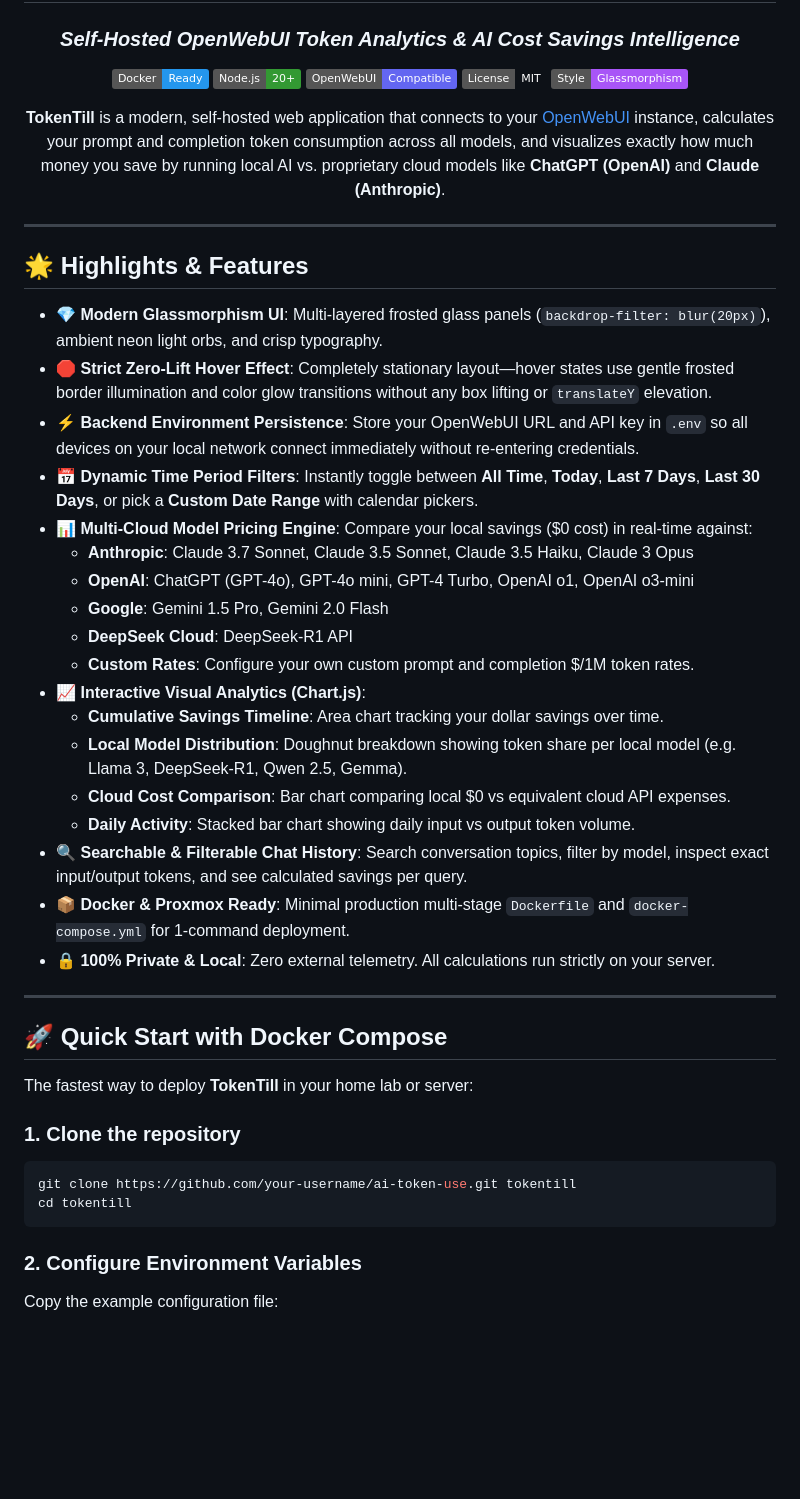
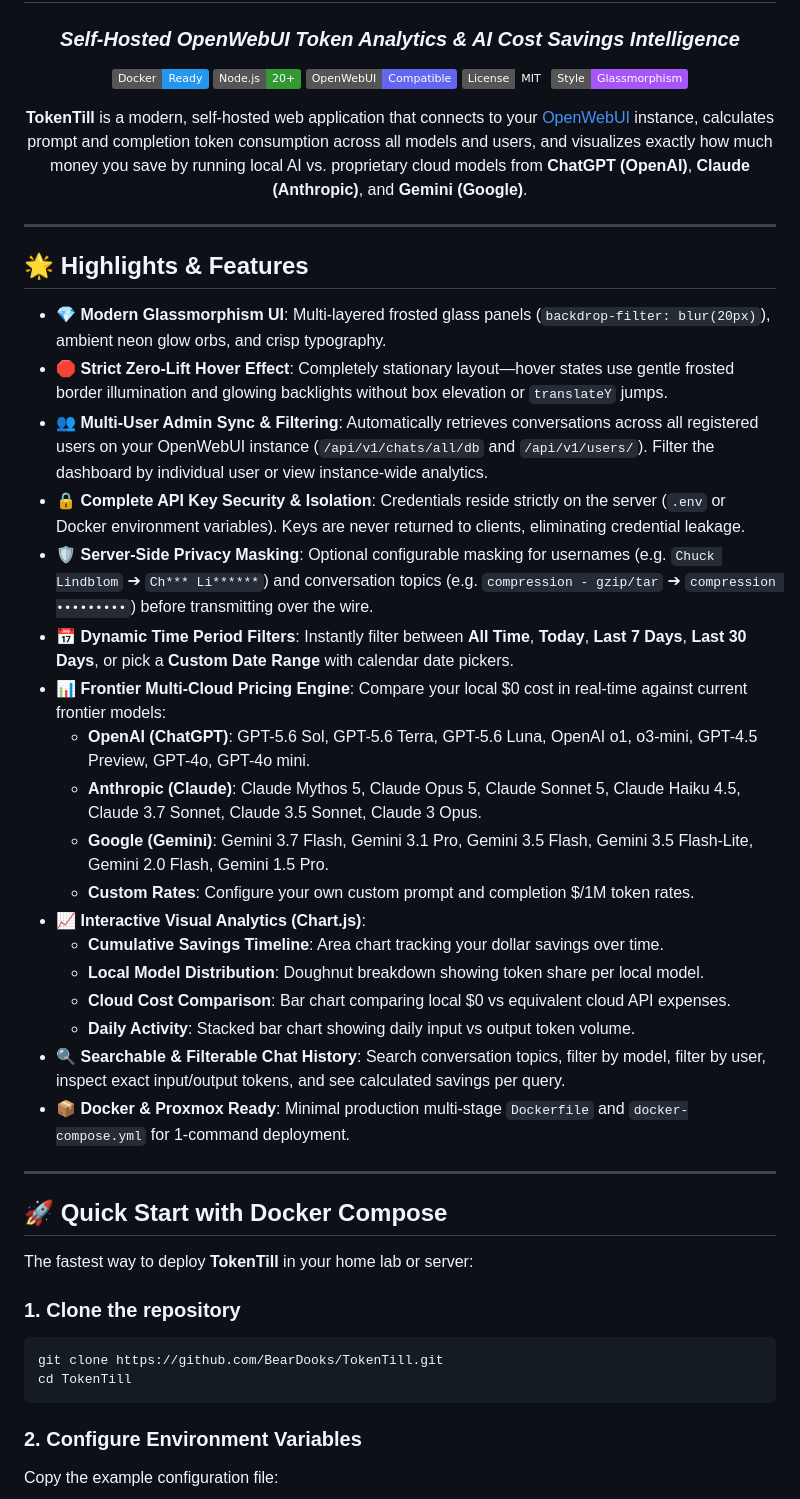
Before and after one commit to BearDooks/TokenTill, a Markdown page: README.md, the part around one of its changes. Rendered like a GitHub page; badges without logos; blank space fills up the shorter version.

Commit message:
Update README documentation with full feature suite, security architecture, and multi-user configuration

````diff
--- a/README.md
+++ b/README.md
@@ -12,6 +12,6 @@
 
 <p align="center">
-  <b>TokenTill</b> is a modern, self-hosted web application that connects to your <a href="https://github.com/open-webui/open-webui">OpenWebUI</a> instance, calculates your prompt and completion token consumption across all models, and visualizes exactly how much money you save by running local AI vs. proprietary cloud models like <b>ChatGPT (OpenAI)</b> and <b>Claude (Anthropic)</b>.
+  <b>TokenTill</b> is a modern, self-hosted web application that connects to your <a href="https://github.com/open-webui/open-webui">OpenWebUI</a> instance, calculates prompt and completion token consumption across all models and users, and visualizes exactly how much money you save by running local AI vs. proprietary cloud models from <b>ChatGPT (OpenAI)</b>, <b>Claude (Anthropic)</b>, and <b>Gemini (Google)</b>.
 </p>
 
 </div>
@@ -20,24 +20,24 @@
 
 ## 🌟 Highlights & Features
 
-- 💎 **Modern Glassmorphism UI**: Multi-layered frosted glass panels (`backdrop-filter: blur(20px)`), ambient neon light orbs, and crisp typography.
-- 🛑 **Strict Zero-Lift Hover Effect**: Completely stationary layout—hover states use gentle frosted border illumination and color glow transitions without any box lifting or `translateY` elevation.
-- ⚡ **Backend Environment Persistence**: Store your OpenWebUI URL and API key in `.env` so all devices on your local network connect immediately without re-entering credentials.
-- 📅 **Dynamic Time Period Filters**: Instantly toggle between **All Time**, **Today**, **Last 7 Days**, **Last 30 Days**, or pick a **Custom Date Range** with calendar pickers.
-- 📊 **Multi-Cloud Model Pricing Engine**: Compare your local savings ($0 cost) in real-time against:
-  - **Anthropic**: Claude 3.7 Sonnet, Claude 3.5 Sonnet, Claude 3.5 Haiku, Claude 3 Opus
-  - **OpenAI**: ChatGPT (GPT-4o), GPT-4o mini, GPT-4 Turbo, OpenAI o1, OpenAI o3-mini
-  - **Google**: Gemini 1.5 Pro, Gemini 2.0 Flash
-  - **DeepSeek Cloud**: DeepSeek-R1 API
+- 💎 **Modern Glassmorphism UI**: Multi-layered frosted glass panels (`backdrop-filter: blur(20px)`), ambient neon glow orbs, and crisp typography.
+- 🛑 **Strict Zero-Lift Hover Effect**: Completely stationary layout—hover states use gentle frosted border illumination and glowing backlights without box elevation or `translateY` jumps.
+- 👥 **Multi-User Admin Sync & Filtering**: Automatically retrieves conversations across all registered users on your OpenWebUI instance (`/api/v1/chats/all/db` and `/api/v1/users/`). Filter the dashboard by individual user or view instance-wide analytics.
+- 🔒 **Complete API Key Security & Isolation**: Credentials reside strictly on the server (`.env` or Docker environment variables). Keys are never returned to clients, eliminating credential leakage.
+- 🛡️ **Server-Side Privacy Masking**: Optional configurable masking for usernames (e.g. `Chuck Lindblom` ➔ `Ch*** Li******`) and conversation topics (e.g. `compression - gzip/tar` ➔ `compression •••••••••`) before transmitting over the wire.
+- 📅 **Dynamic Time Period Filters**: Instantly filter between **All Time**, **Today**, **Last 7 Days**, **Last 30 Days**, or pick a **Custom Date Range** with calendar date pickers.
+- 📊 **Frontier Multi-Cloud Pricing Engine**: Compare your local $0 cost in real-time against current frontier models:
+  - **OpenAI (ChatGPT)**: GPT-5.6 Sol, GPT-5.6 Terra, GPT-5.6 Luna, OpenAI o1, o3-mini, GPT-4.5 Preview, GPT-4o, GPT-4o mini.
+  - **Anthropic (Claude)**: Claude Mythos 5, Claude Opus 5, Claude Sonnet 5, Claude Haiku 4.5, Claude 3.7 Sonnet, Claude 3.5 Sonnet, Claude 3 Opus.
+  - **Google (Gemini)**: Gemini 3.7 Flash, Gemini 3.1 Pro, Gemini 3.5 Flash, Gemini 3.5 Flash-Lite, Gemini 2.0 Flash, Gemini 1.5 Pro.
   - **Custom Rates**: Configure your own custom prompt and completion $/1M token rates.
 - 📈 **Interactive Visual Analytics (Chart.js)**:
   - **Cumulative Savings Timeline**: Area chart tracking your dollar savings over time.
-  - **Local Model Distribution**: Doughnut breakdown showing token share per local model (e.g. Llama 3, DeepSeek-R1, Qwen 2.5, Gemma).
+  - **Local Model Distribution**: Doughnut breakdown showing token share per local model.
   - **Cloud Cost Comparison**: Bar chart comparing local $0 vs equivalent cloud API expenses.
   - **Daily Activity**: Stacked bar chart showing daily input vs output token volume.
-- 🔍 **Searchable & Filterable Chat History**: Search conversation topics, filter by model, inspect exact input/output tokens, and see calculated savings per query.
+- 🔍 **Searchable & Filterable Chat History**: Search conversation topics, filter by model, filter by user, inspect exact input/output tokens, and see calculated savings per query.
 - 📦 **Docker & Proxmox Ready**: Minimal production multi-stage `Dockerfile` and `docker-compose.yml` for 1-command deployment.
-- 🔒 **100% Private & Local**: Zero external telemetry. All calculations run strictly on your server.
 
 ---
 
@@ -47,8 +47,8 @@ The fastest way to deploy **TokenTill** in your home lab or server:
 
 ### 1. Clone the repository
 ```bash
-git clone https://github.com/your-username/ai-token-use.git tokentill
-cd tokentill
+git clone https://github.com/BearDooks/TokenTill.git
+cd TokenTill
 ```
 
 ### 2. Configure Environment Variables
````
Also changed, not shown: other parts of README.md (+9 -6 lines).
